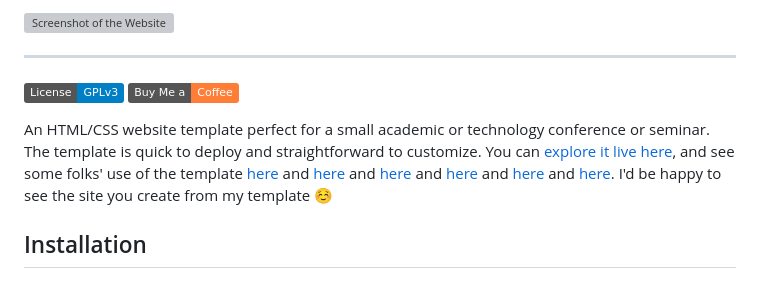
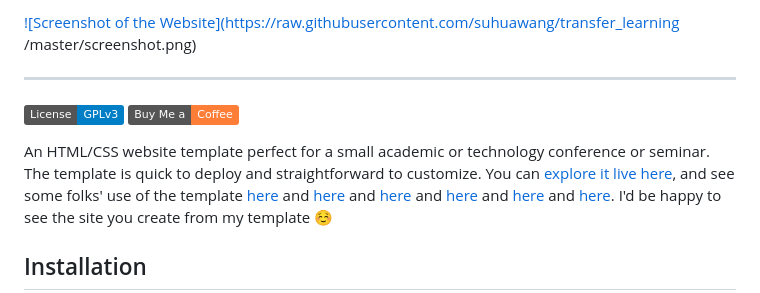
Before and after one commit to suhuawang/transfer_learning, a Markdown page: README.md, the part around the change printed below. GitHub-like rendering; badges without logos; grey boxes are pictures that could not be loaded.

```diff
--- a/README.md
+++ b/README.md
@@ -1,4 +1,5 @@
-[![Screenshot of the Website](https://raw.githubusercontent.com/mikepierce/conference-website-template/master/screenshot.png)](https://mikepierce.github.io/conference-website-template/)
+[![Screenshot of the Website](https://raw.githubusercontent.com/suhuawang/transfer_learning
+/master/screenshot.png)](https://mikepierce.github.io/conference-website-template/)
 
 ---
 
```
Also changed, not shown: other parts of README.md (+1 -1 lines).
